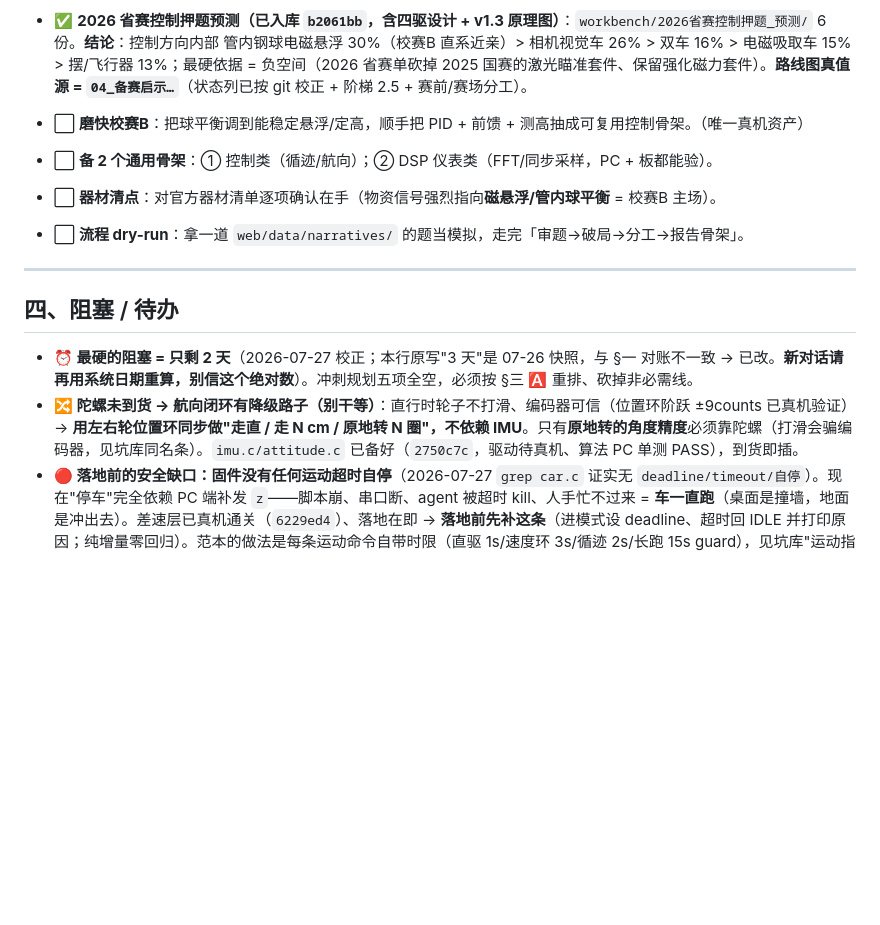
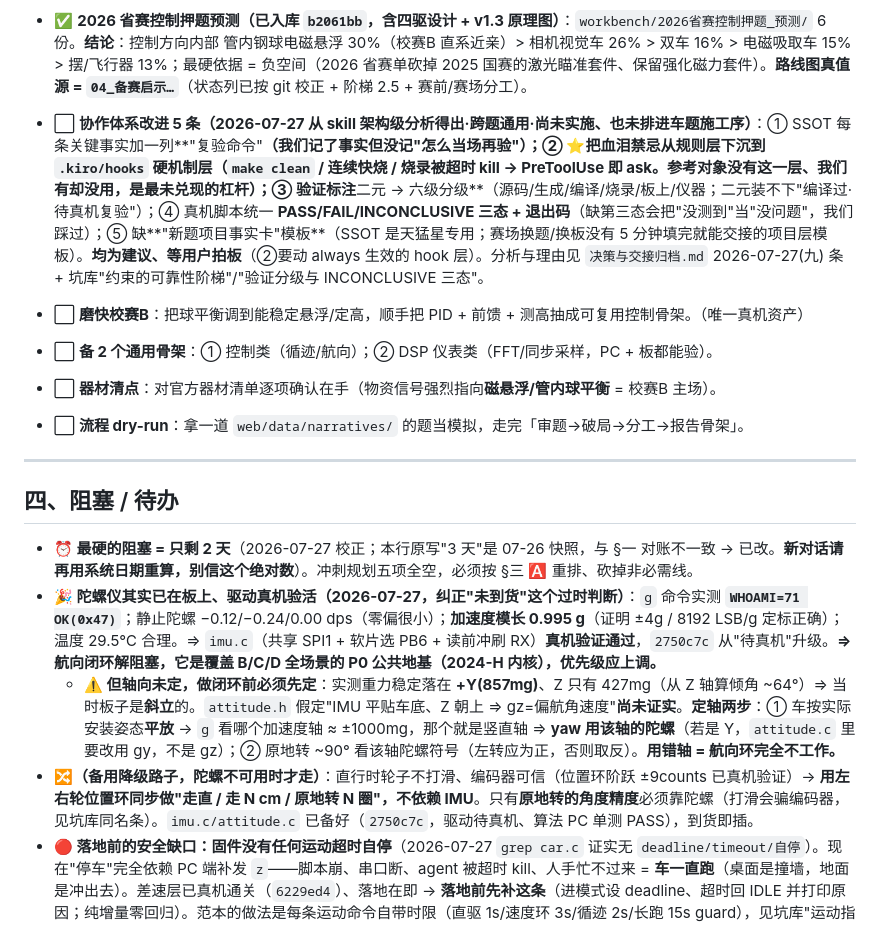
Before and after one commit to SunnyKlara/diansai, a Markdown page: CONTINUATION_GUIDE.md, the part around the change. Rendered like a GitHub page; blank space fills up the shorter version.

```diff
--- a/CONTINUATION_GUIDE.md
+++ b/CONTINUATION_GUIDE.md
@@ -86,6 +86,7 @@
   **施工序第 3 步差速层已由并发线真机通关**（`6229ed4`：m7 闭环把左右机械不对称 1.2 压到 1.0 —— 实证了范本"两轮同 PWM 差 1.11 倍、必须双轮独立闭环"那条）。动手前先 `git pull --rebase`。
   **状态**：**参考工程副本 + 三份分析文档 + `.gitignore` 规则未提交**；另：控制/姿态全 `float` 而 M0+ **无 FPU**（`nm car.out` 实测软浮点）= **余量风险非现存故障、省赛前不动**。
 - ✅ **2026 省赛控制押题预测（已入库 `b2061bb`，含四驱设计 + v1.3 原理图）**：`workbench/2026省赛控制押题_预测/` 6 份。**结论**：控制方向内部 管内钢球电磁悬浮 30%（校赛B 直系近亲）> 相机视觉车 26% > 双车 16% > 电磁吸取车 15% > 摆/飞行器 13%；最硬依据 = 负空间（2026 省赛单砍掉 2025 国赛的激光瞄准套件、保留强化磁力套件）。**路线图真值源 = `04_备赛启示…`**（状态列已按 git 校正 + 阶梯 2.5 + 赛前/赛场分工）。
+- ⬜ **协作体系改进 5 条（2026-07-27 从 skill 架构级分析得出·跨题通用·尚未实施、也未排进车题施工序）**：① SSOT 每条关键事实加一列**"复验命令"**（我们记了事实但没记"怎么当场再验"）；② ⭐**把血泪禁忌从规则层下沉到 `.kiro/hooks` 硬机制层**（`make clean` / 连续快烧 / 烧录被超时 kill → PreToolUse 即 ask。**参考对象没有这一层、我们有却没用，是最未兑现的杠杆**）；③ 验证标注**二元 → 六级分级**（源码/生成/编译/烧录/板上/仪器；二元装不下"编译过·待真机复验"）；④ 真机脚本统一 **PASS/FAIL/INCONCLUSIVE 三态 + 退出码**（缺第三态会把"没测到"当"没问题"，我们踩过）；⑤ 缺**"新题项目事实卡"模板**（SSOT 是天猛星专用；赛场换题/换板没有 5 分钟填完就能交接的项目层模板）。**均为建议、等用户拍板**（②要动 always 生效的 hook 层）。分析与理由见 `决策与交接归档.md` 2026-07-27(九) 条 + 坑库"约束的可靠性阶梯"/"验证分级与 INCONCLUSIVE 三态"。
 - ⬜ **磨快校赛B**：把球平衡调到能稳定悬浮/定高，顺手把 PID + 前馈 + 测高抽成可复用控制骨架。（唯一真机资产）
 - ⬜ **备 2 个通用骨架**：① 控制类（循迹/航向）；② DSP 仪表类（FFT/同步采样，PC + 板都能验）。
 - ⬜ **器材清点**：对官方器材清单逐项确认在手（物资信号强烈指向**磁悬浮/管内球平衡** = 校赛B 主场）。
@@ -96,7 +97,9 @@
 ## 四、阻塞 / 待办
 
 - **⏰ 最硬的阻塞 = 只剩 2 天**（2026-07-27 校正；本行原写"3 天"是 07-26 快照，与 §一 对账不一致 → 已改。**新对话请再用系统日期重算，别信这个绝对数**）。冲刺规划五项全空，必须按 §三 🅰️ 重排、砍掉非必需线。
-- **🔀 陀螺未到货 → 航向闭环有降级路子（别干等）**：直行时轮子不打滑、编码器可信（位置环阶跃 ±9counts 已真机验证）→ **用左右轮位置环同步做"走直 / 走 N cm / 原地转 N 圈"，不依赖 IMU**。只有**原地转的角度精度**必须靠陀螺（打滑会骗编码器，见坑库同名条）。`imu.c/attitude.c` 已备好（`2750c7c`，驱动待真机、算法 PC 单测 PASS），到货即插。
+- **🎉 陀螺仪其实已在板上、驱动真机验活（2026-07-27，纠正"未到货"这个过时判断）**：`g` 命令实测 **`WHOAMI=71 OK(0x47)`**；静止陀螺 −0.12/−0.24/0.00 dps（零偏很小）；**加速度模长 0.995 g**（证明 ±4g / 8192 LSB/g 定标正确）；温度 29.5℃ 合理。⇒ `imu.c`（共享 SPI1 + 软片选 PB6 + 读前冲刷 RX）**真机验证通过**，`2750c7c` 从"待真机"升级。**⇒ 航向闭环解阻塞，它是覆盖 B/C/D 全场景的 P0 公共地基（2024-H 内核），优先级应上调。**
+  - **⚠️ 但轴向未定，做闭环前必须先定**：实测重力稳定落在 **+Y(857mg)**、Z 只有 427mg（从 Z 轴算倾角 ~64°）⇒ 当时板子是**斜立**的。`attitude.h` 假定"IMU 平贴车底、Z 朝上 ⇒ gz=偏航角速度"**尚未证实**。**定轴两步**：① 车按实际安装姿态**平放** → `g` 看哪个加速度轴 ≈ ±1000mg，那个就是竖直轴 ⇒ **yaw 用该轴的陀螺**（若是 Y，`attitude.c` 里要改用 gy，不是 gz）；② 原地转 ~90° 看该轴陀螺符号（左转应为正，否则取反）。**用错轴 = 航向环完全不工作。**
+- **🔀（备用降级路子，陀螺不可用时才走）**：直行时轮子不打滑、编码器可信（位置环阶跃 ±9counts 已真机验证）→ **用左右轮位置环同步做"走直 / 走 N cm / 原地转 N 圈"，不依赖 IMU**。只有**原地转的角度精度**必须靠陀螺（打滑会骗编码器，见坑库同名条）。`imu.c/attitude.c` 已备好（`2750c7c`，驱动待真机、算法 PC 单测 PASS），到货即插。
 - **🔴 落地前的安全缺口：固件没有任何运动超时自停**（2026-07-27 `grep car.c` 证实无 `deadline/timeout/自停`）。现在"停车"完全依赖 PC 端补发 `z`——脚本崩、串口断、agent 被超时 kill、人手忙不过来 = **车一直跑**（桌面是撞墙，地面是冲出去）。差速层已真机通关（`6229ed4`）、落地在即 → **落地前先补这条**（进模式设 deadline、超时回 IDLE 并打印原因；纯增量零回归）。范本的做法是每条运动命令自带时限（直驱 1s/速度环 3s/循迹 2s/长跑 15s guard），见坑库"运动指令固件侧时限自停"。
 - **⚠️ 台架 ≠ 能跑的车**：速度/位置双环是**轮子悬空台架**达标。抓地打滑 / 走直线 / 两轮协同 / 里程标定成真实距离——**全未测**，落地是独立且必测的一步（坑库有条）。
 - **❓ 三个待用户确认的事实（挡住 §三 排程，问清才好排）**：① 手上**有没有摄像头模块**（相机链=押题最大短板，没模块这条线直接放弃）；② **校赛B 硬件是否还装着**（风机/激光/H750 载板），半天能否复现悬浮；③ 官方清单器件（电磁铁/漆包线/钢球/PPR管/光电）哪些在手。
```
Also changed, not shown: .kiro/steering/工程事实SSOT.md (+1 -1 lines), workbench/天猛星主板平台/调试日志.md (+13 -0 lines).
